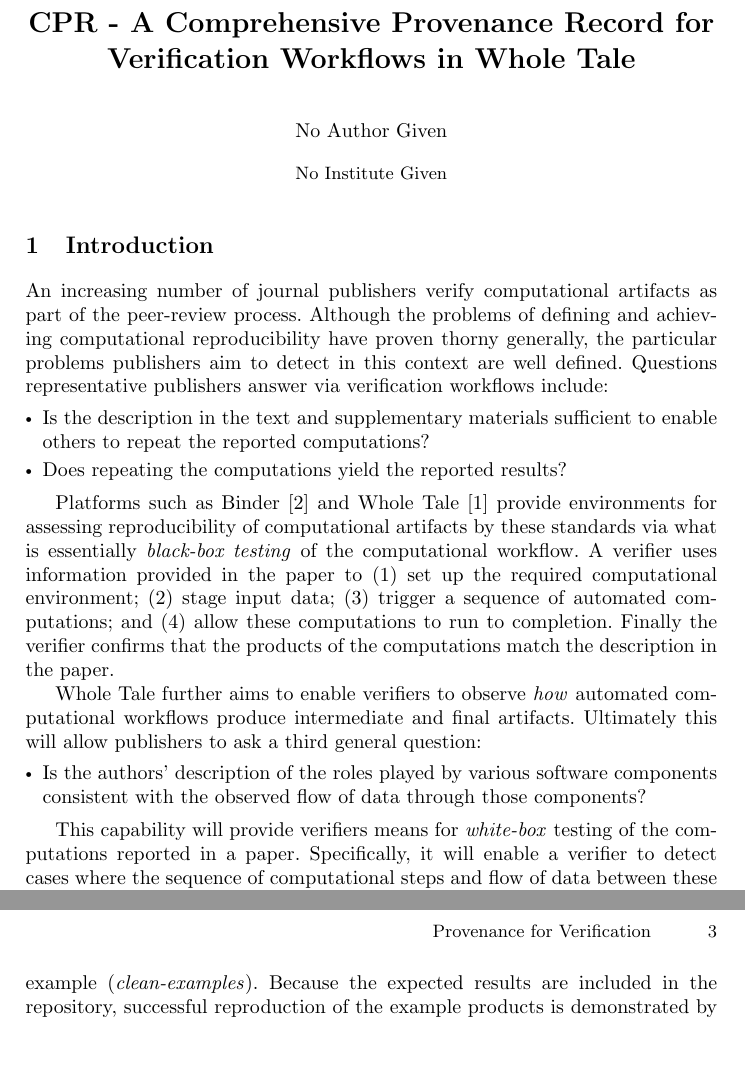
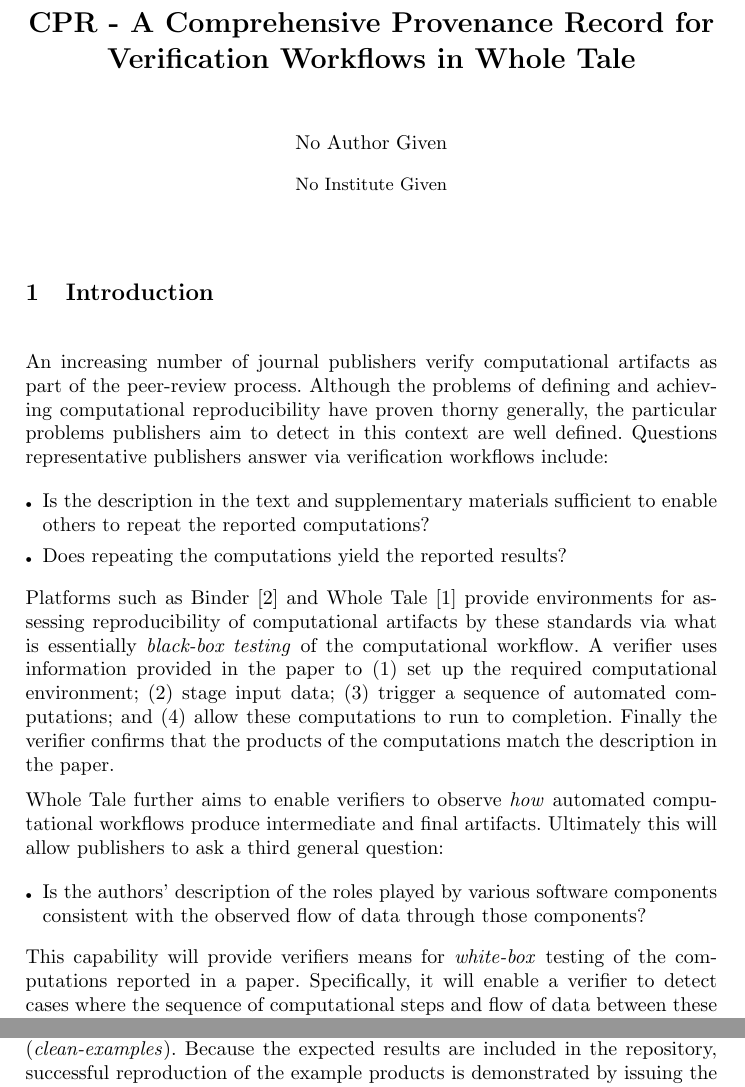
Before and after one commit to CIRSS/cpr-demo-2021, a LaTeX paper (paper/main.tex, which reads paper/introduction.tex): two parts of pages 1 and 3 of 3 before the commit and two parts of pages 1 and 3 of 4 after it, joined at a grey line, cut so that both start at the same text, the shorter picture padded with empty space. Compiled offline with pdfLaTeX.

Commit message:
Change paragraph spacing and define tinyitem macro

```diff
--- a/paper/introduction.tex
+++ b/paper/introduction.tex
@@ -2,11 +2,11 @@
 
 An increasing number of journal publishers verify computational artifacts as part of the peer-review process. Although the problems of defining and achieving computational reproducibility have proven thorny generally, the particular problems publishers aim to detect in this context are well defined. Questions representative publishers answer via verification workflows include:
 
-\begin{itemize}[label=\raisebox{0.25ex}{\tiny$\bullet$}]
+\begin{itemize}
 
-\item Is the description in the text and supplementary materials sufficient to enable others to repeat the reported computations?
+\tinyitem Is the description in the text and supplementary materials sufficient to enable others to repeat the reported computations?
 
-\item Does repeating the computations yield the reported results?
+\tinyitem Does repeating the computations yield the reported results?
 
 \end{itemize}
 
@@ -14,9 +14,9 @@ Platforms such as Binder \cite{Binder_2018} and Whole Tale  \cite{brinckman2019c
 
 Whole Tale further aims to enable verifiers to observe \emph{how} automated computational workflows produce intermediate and final artifacts. Ultimately this will allow publishers to ask a third general question:
 
-\begin{itemize}[label=\raisebox{0.25ex}{\tiny$\bullet$}]
+\begin{itemize}
 
-\item Is the authors' description of the roles played by various software components consistent with the observed flow of data through those components?
+\tinyitem Is the authors' description of the roles played by various software components consistent with the observed flow of data through those components?
 
 \end{itemize}
 
--- a/paper/main.tex
+++ b/paper/main.tex
@@ -1,7 +1,11 @@
 \documentclass[runningheads]{llncs}
 
 \usepackage{enumitem}
-\setlist[itemize]{leftmargin=3 mm, topsep=1 mm, itemsep=1 mm}
+\setlist[itemize]{leftmargin=3 mm, topsep=0 mm, itemsep=1 mm}
+\newcommand{\tinyitem}{\item[{\tiny$\bullet$}]}
+
+\parindent 0mm
+\parskip 2mm
 
 \begin{document}
 
```
Also changed, not shown: paper/main.pdf.
